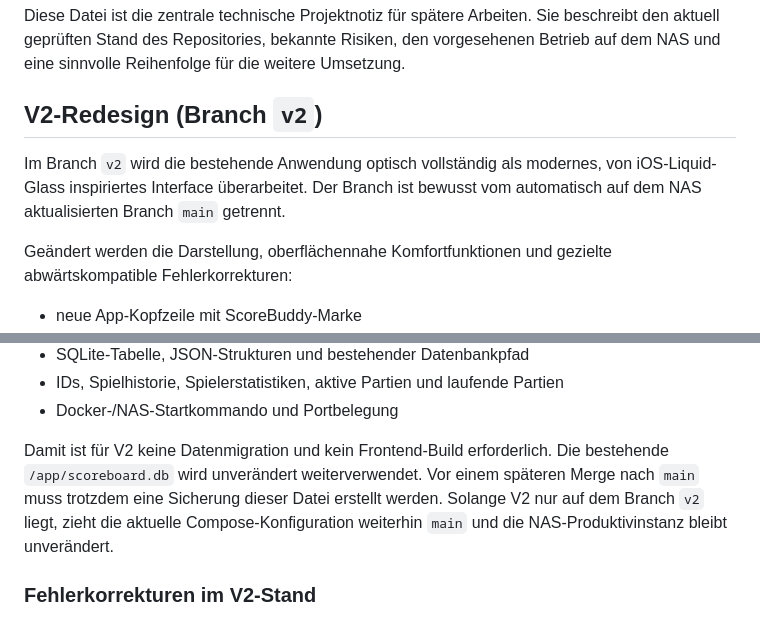
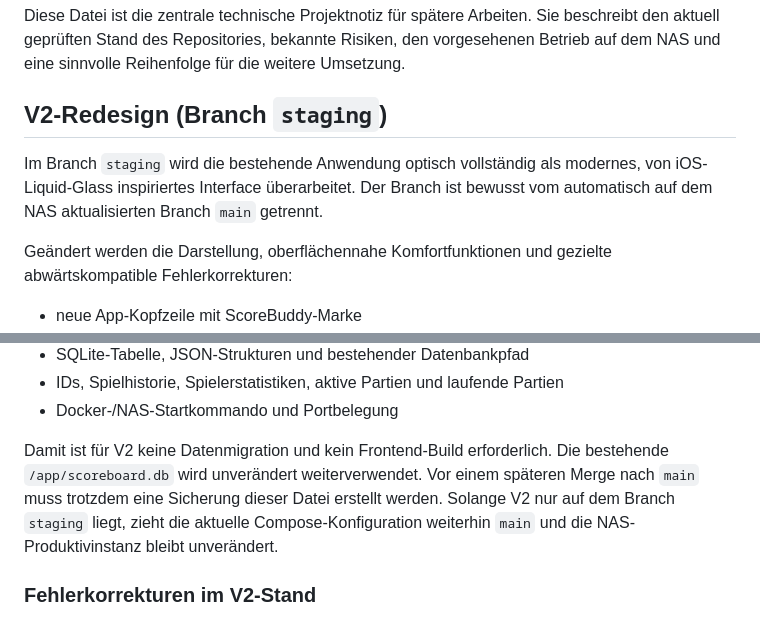
Before and after one commit to F-Hartwig/my-game-scoreboard, a Markdown page: PROJECT_CONTEXT.md, 2 parts joined by grey strips. GitHub-like rendering.

Commit message:
chore: rename v2 branch context to staging

```diff
--- a/PROJECT_CONTEXT.md
+++ b/PROJECT_CONTEXT.md
@@ -4,9 +4,9 @@ Stand: 6. August 2026
 
 Diese Datei ist die zentrale technische Projektnotiz für spätere Arbeiten. Sie beschreibt den aktuell geprüften Stand des Repositories, bekannte Risiken, den vorgesehenen Betrieb auf dem NAS und eine sinnvolle Reihenfolge für die weitere Umsetzung.
 
-## V2-Redesign (Branch `v2`)
+## V2-Redesign (Branch `staging`)
 
-Im Branch `v2` wird die bestehende Anwendung optisch vollständig als modernes, von iOS-Liquid-Glass inspiriertes Interface überarbeitet. Der Branch ist bewusst vom automatisch auf dem NAS aktualisierten Branch `main` getrennt.
+Im Branch `staging` wird die bestehende Anwendung optisch vollständig als modernes, von iOS-Liquid-Glass inspiriertes Interface überarbeitet. Der Branch ist bewusst vom automatisch auf dem NAS aktualisierten Branch `main` getrennt.
 
 Geändert werden die Darstellung, oberflächennahe Komfortfunktionen und gezielte abwärtskompatible Fehlerkorrekturen:
 
@@ -30,7 +30,7 @@ Bewusst unverändert bleiben:
 - IDs, Spielhistorie, Spielerstatistiken, aktive Partien und laufende Partien
 - Docker-/NAS-Startkommando und Portbelegung
 
-Damit ist für V2 keine Datenmigration und kein Frontend-Build erforderlich. Die bestehende `/app/scoreboard.db` wird unverändert weiterverwendet. Vor einem späteren Merge nach `main` muss trotzdem eine Sicherung dieser Datei erstellt werden. Solange V2 nur auf dem Branch `v2` liegt, zieht die aktuelle Compose-Konfiguration weiterhin `main` und die NAS-Produktivinstanz bleibt unverändert.
+Damit ist für V2 keine Datenmigration und kein Frontend-Build erforderlich. Die bestehende `/app/scoreboard.db` wird unverändert weiterverwendet. Vor einem späteren Merge nach `main` muss trotzdem eine Sicherung dieser Datei erstellt werden. Solange V2 nur auf dem Branch `staging` liegt, zieht die aktuelle Compose-Konfiguration weiterhin `main` und die NAS-Produktivinstanz bleibt unverändert.
 
 ### Fehlerkorrekturen im V2-Stand
 
```
